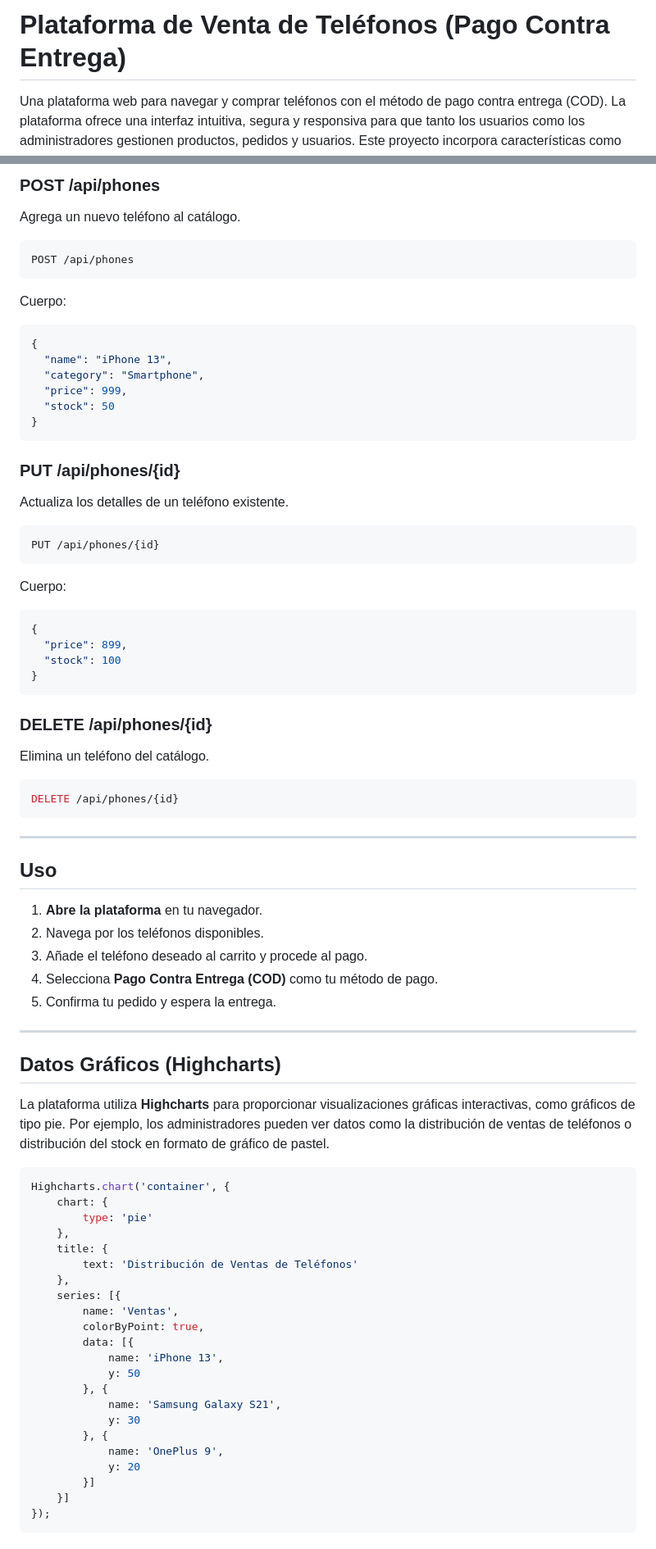
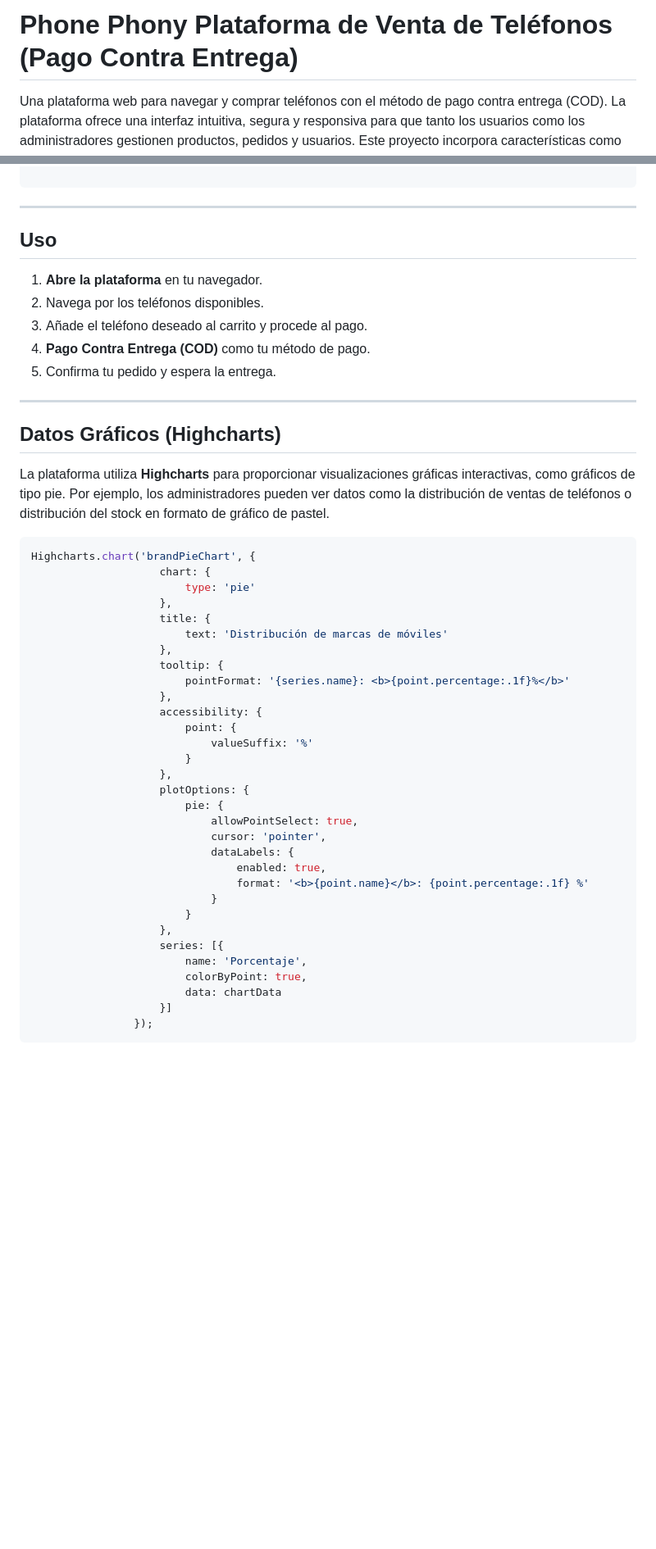
Before and after one commit to OthmanDouiri/proyectoPHP, a Markdown page: README.md, 2 parts joined by grey strips. Shown at 82% size. GitHub-like rendering; blank space fills up the shorter version.

````diff
--- a/README.md
+++ b/README.md
@@ -1,4 +1,4 @@
-# Plataforma de Venta de Teléfonos (Pago Contra Entrega)
+# Phone Phony Plataforma de Venta de Teléfonos (Pago Contra Entrega)
 
 Una plataforma web para navegar y comprar teléfonos con el método de pago contra entrega (COD). La plataforma ofrece una interfaz intuitiva, segura y responsiva para que tanto los usuarios como los administradores gestionen productos, pedidos y usuarios. Este proyecto incorpora características como autenticación con JWT, internacionalización (i18n), visualización gráfica avanzada con Highcharts y Web Scraping usando Python y Selenium.
 
@@ -114,46 +110,5 @@ GET /api/phones
 ```
 
-### **POST /api/phones**
-
-Agrega un nuevo teléfono al catálogo.
-
-```bash
-POST /api/phones
-```
-
-Cuerpo:
-```json
-{
-  "name": "iPhone 13",
-  "category": "Smartphone",
-  "price": 999,
-  "stock": 50
-}
-```
-
-### **PUT /api/phones/{id}**
-
-Actualiza los detalles de un teléfono existente.
-
-```bash
-PUT /api/phones/{id}
-```
-
-Cuerpo:
-```json
-{
-  "price": 899,
-  "stock": 100
-}
-```
-
-### **DELETE /api/phones/{id}**
-
-Elimina un teléfono del catálogo.
-
-```bash
-DELETE /api/phones/{id}
-```
 
 ---
 
@@ -162,7 +117,7 @@ DELETE /api/phones/{id}
 1. **Abre la plataforma** en tu navegador.
 2. Navega por los teléfonos disponibles.
 3. Añade el teléfono deseado al carrito y procede al pago.
-4. Selecciona **Pago Contra Entrega (COD)** como tu método de pago.
+4. **Pago Contra Entrega (COD)** como tu método de pago.
 5. Confirma tu pedido y espera la entrega.
 
 ---
@@ -172,27 +127,36 @@ DELETE /api/phones/{id}
 La plataforma utiliza **Highcharts** para proporcionar visualizaciones gráficas interactivas, como gráficos de tipo pie. Por ejemplo, los administradores pueden ver datos como la distribución de ventas de teléfonos o distribución del stock en formato de gráfico de pastel.
 
 ```javascript
-Highcharts.chart('container', {
-    chart: {
-        type: 'pie'
-    },
-    title: {
-        text: 'Distribución de Ventas de Teléfonos'
-    },
-    series: [{
-        name: 'Ventas',
-        colorByPoint: true,
-        data: [{
-            name: 'iPhone 13',
-            y: 50
-        }, {
-            name: 'Samsung Galaxy S21',
-            y: 30
-        }, {
-            name: 'OnePlus 9',
-            y: 20
-        }]
-    }]
-});
+Highcharts.chart('brandPieChart', {
+                    chart: {
+                        type: 'pie'
+                    },
+                    title: {
+                        text: 'Distribución de marcas de móviles'
+                    },
+                    tooltip: {
+                        pointFormat: '{series.name}: <b>{point.percentage:.1f}%</b>'
+                    },
+                    accessibility: {
+                        point: {
+                            valueSuffix: '%'
+                        }
+                    },
+                    plotOptions: {
+                        pie: {
+                            allowPointSelect: true,
+                            cursor: 'pointer',
+                            dataLabels: {
+                                enabled: true,
+                                format: '<b>{point.name}</b>: {point.percentage:.1f} %'
+                            }
+                        }
+                    },
+                    series: [{
+                        name: 'Porcentaje',
+                        colorByPoint: true,
+                        data: chartData
+                    }]
+                });
 ```
 
````
Also changed, not shown: other parts of README.md (+22 -83 lines).
